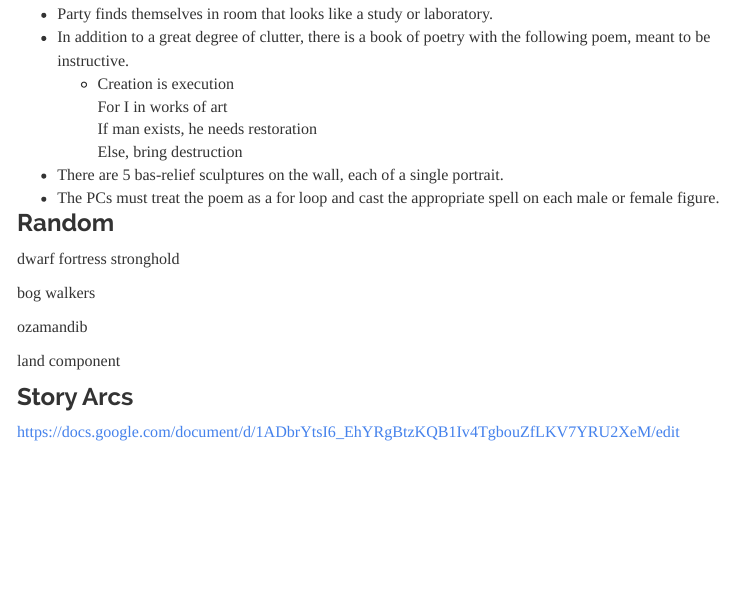
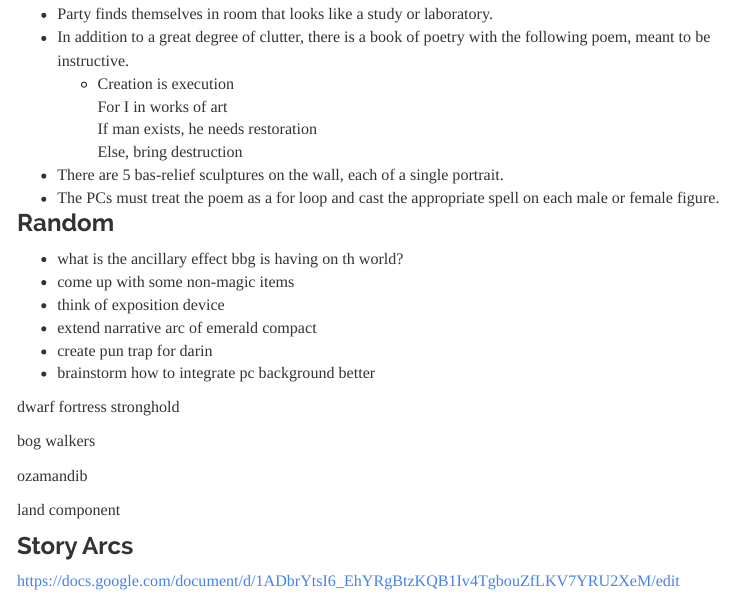
Before and after one commit to ctastad/dnd_party_wiki, an R Markdown document (dms.Rmd): the page in a window 1100 px wide, from 1150 px down. Rendered offline with R 4.5, knitr and Pandoc, with nearby package versions; menus at the side of the page are left out.

Commit message:
added content to workshop section

```diff
--- a/dms.Rmd
+++ b/dms.Rmd
@@ -1465,6 +1465,13 @@ King: Alas, we've lost miserably, and I must face my people in great shame. I ca
 
 ### Random
 
+* what is the ancillary effect bbg is having on th world?
+* come up with some non-magic items
+* think of exposition device
+* extend narrative arc of emerald compact
+* create pun trap for darin
+* brainstorm how to integrate pc background better
+
 dwarf fortress stronghold
 
 bog walkers
```
